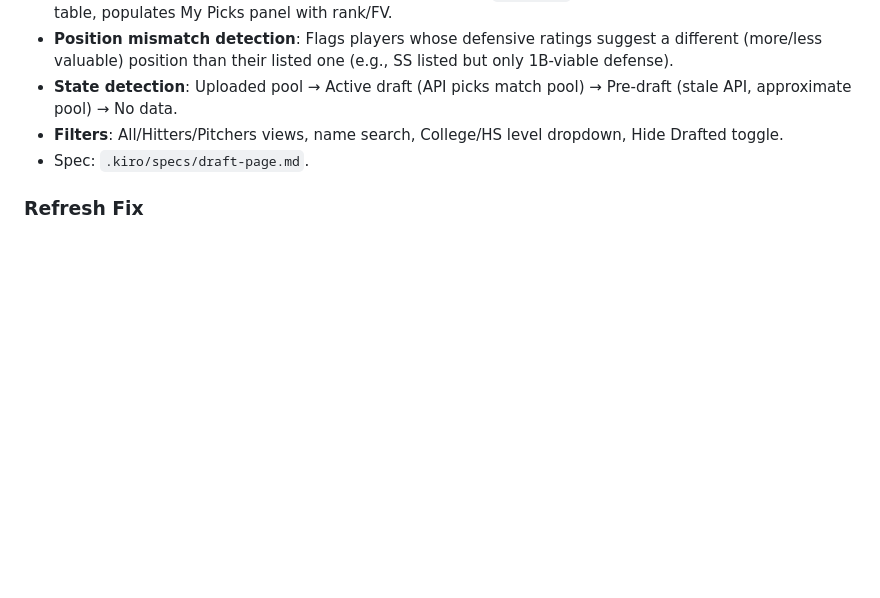
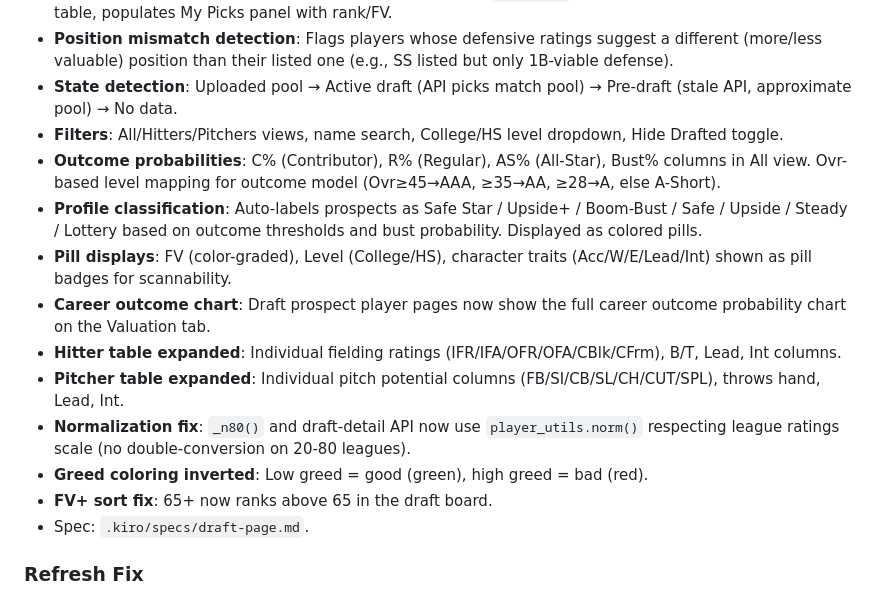
Before and after one commit to tfalsone/statsplusplus, a Markdown page: docs/changelog.md, the part around the change. Rendered like a GitHub page; blank space fills up the shorter version.

Commit message:
Docs: add draft polish items to changelog, new query functions to tools reference

```diff
--- a/docs/changelog.md
+++ b/docs/changelog.md
@@ -81,6 +81,15 @@ Completed and deferred work items, organized by session. Moved from `task_list.m
 - **Position mismatch detection**: Flags players whose defensive ratings suggest a different (more/less valuable) position than their listed one (e.g., SS listed but only 1B-viable defense).
 - **State detection**: Uploaded pool → Active draft (API picks match pool) → Pre-draft (stale API, approximate pool) → No data.
 - **Filters**: All/Hitters/Pitchers views, name search, College/HS level dropdown, Hide Drafted toggle.
+- **Outcome probabilities**: C% (Contributor), R% (Regular), AS% (All-Star), Bust% columns in All view. Ovr-based level mapping for outcome model (Ovr≥45→AAA, ≥35→AA, ≥28→A, else A-Short).
+- **Profile classification**: Auto-labels prospects as Safe Star / Upside+ / Boom-Bust / Safe / Upside / Steady / Lottery based on outcome thresholds and bust probability. Displayed as colored pills.
+- **Pill displays**: FV (color-graded), Level (College/HS), character traits (Acc/W/E/Lead/Int) shown as pill badges for scannability.
+- **Career outcome chart**: Draft prospect player pages now show the full career outcome probability chart on the Valuation tab.
+- **Hitter table expanded**: Individual fielding ratings (IFR/IFA/OFR/OFA/CBlk/CFrm), B/T, Lead, Int columns.
+- **Pitcher table expanded**: Individual pitch potential columns (FB/SI/CB/SL/CH/CUT/SPL), throws hand, Lead, Int.
+- **Normalization fix**: `_n80()` and draft-detail API now use `player_utils.norm()` respecting league ratings scale (no double-conversion on 20-80 leagues).
+- **Greed coloring inverted**: Low greed = good (green), high greed = bad (red).
+- **FV+ sort fix**: 65+ now ranks above 65 in the draft board.
 - Spec: `.kiro/specs/draft-page.md`.
 
 ### Refresh Fix
```
Also changed, not shown: docs/tools_reference.md (+3 -0 lines).
